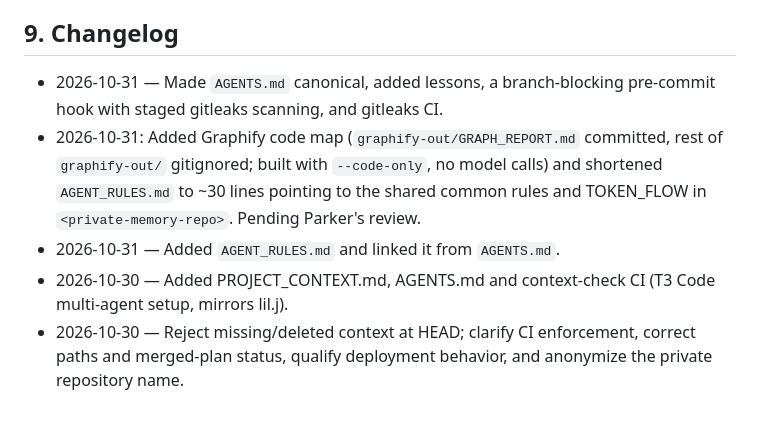
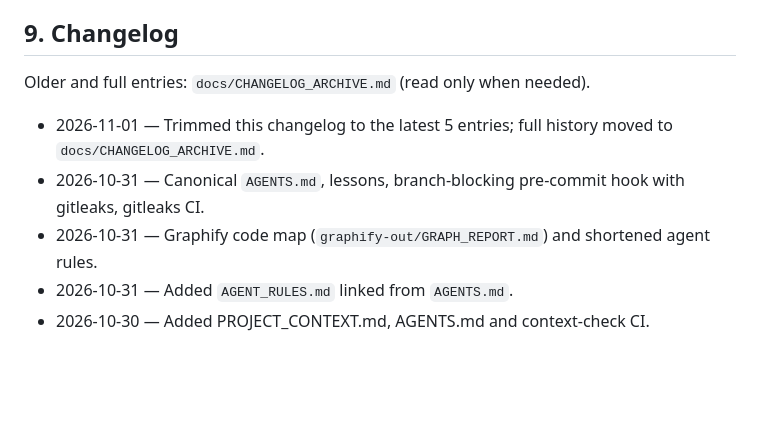
Before and after one commit to parker2808/interview-fe-data, a Markdown page: PROJECT_CONTEXT.md, the part around the change. GitHub-like rendering; blank space fills up the shorter version.

Commit message:
docs: trim PROJECT_CONTEXT changelog and archive full history (#62)

```diff
--- a/PROJECT_CONTEXT.md
+++ b/PROJECT_CONTEXT.md
@@ -55,8 +55,10 @@
 
 ## 9. Changelog
 
-- 2026-10-31 — Made `AGENTS.md` canonical, added lessons, a branch-blocking pre-commit hook with staged gitleaks scanning, and gitleaks CI.
-- 2026-10-31: Added Graphify code map (`graphify-out/GRAPH_REPORT.md` committed, rest of `graphify-out/` gitignored; built with `--code-only`, no model calls) and shortened `AGENT_RULES.md` to ~30 lines pointing to the shared common rules and TOKEN_FLOW in `<private-memory-repo>`. Pending Parker's review.
-- 2026-10-31 — Added `AGENT_RULES.md` and linked it from `AGENTS.md`.
-- 2026-10-30 — Added PROJECT_CONTEXT.md, AGENTS.md and context-check CI (T3 Code multi-agent setup, mirrors lil.j).
-- 2026-10-30 — Reject missing/deleted context at HEAD; clarify CI enforcement, correct paths and merged-plan status, qualify deployment behavior, and anonymize the private repository name.
+Older and full entries: `docs/CHANGELOG_ARCHIVE.md` (read only when needed).
+
+- 2026-11-01 — Trimmed this changelog to the latest 5 entries; full history moved to `docs/CHANGELOG_ARCHIVE.md`.
+- 2026-10-31 — Canonical `AGENTS.md`, lessons, branch-blocking pre-commit hook with gitleaks, gitleaks CI.
+- 2026-10-31 — Graphify code map (`graphify-out/GRAPH_REPORT.md`) and shortened agent rules.
+- 2026-10-31 — Added `AGENT_RULES.md` linked from `AGENTS.md`.
+- 2026-10-30 — Added PROJECT_CONTEXT.md, AGENTS.md and context-check CI.
```
Also changed, not shown: docs/CHANGELOG_ARCHIVE.md (added, +9 -0 lines).
